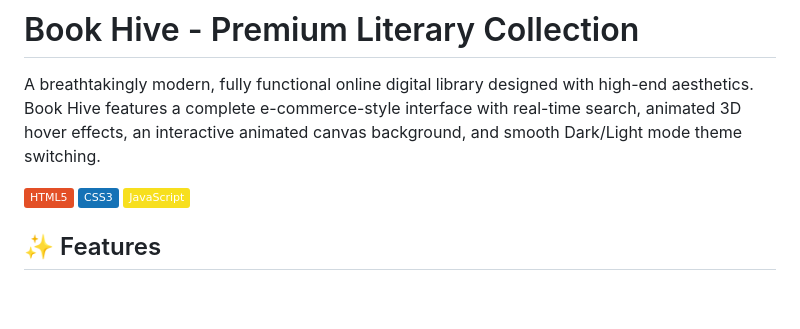
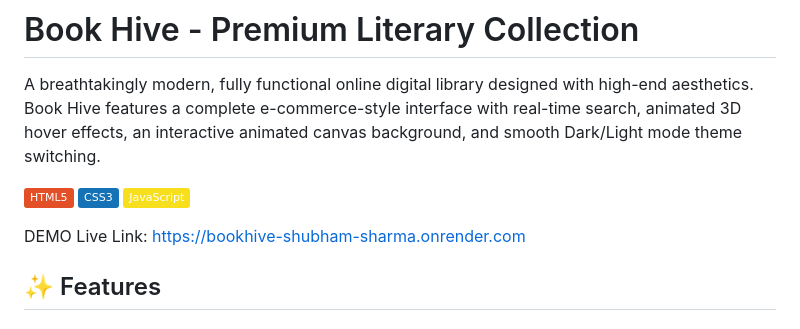
Before and after one commit to shubhamgautam05/BookHive, a Markdown page: README.md, the part around the change. Drawn GitHub-style; badges without logos; blank space fills up the shorter version.

Commit message:
Add demo live link to README
Added a demo live link to the README.

```diff
--- a/README.md
+++ b/README.md
@@ -6,6 +6,8 @@ A breathtakingly modern, fully functional online digital library designed with h
 ![CSS3](https://img.shields.io/badge/CSS3-1572B6?logo=css3&logoColor=white)
 ![JavaScript](https://img.shields.io/badge/JavaScript-F7DF1E?logo=javascript&logoColor=black)
 
+
+DEMO Live Link: https://bookhive-shubham-sharma.onrender.com
 ## ✨ Features
 
 ### High-End UI/UX
```
